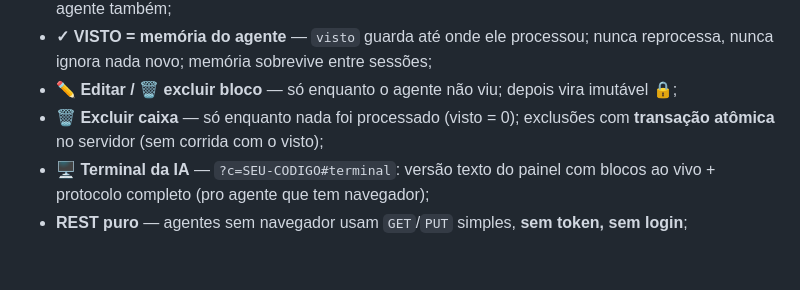
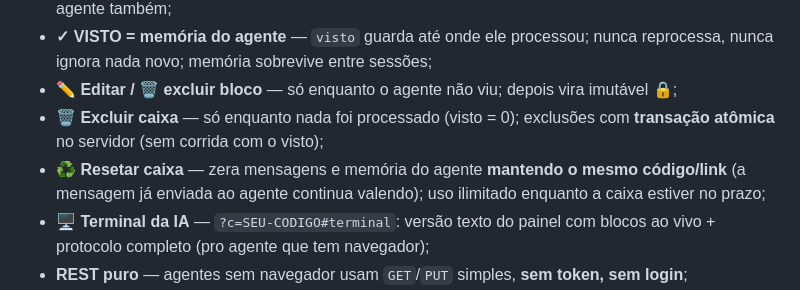
Before and after one commit to lucasgabrieldevgg/caixa-agente, a Markdown page: README.md, the part around the change. Rendered like a GitHub page; blank space fills up the shorter version.

Commit message:
README: funcionalidade resetar caixa

```diff
--- a/README.md
+++ b/README.md
@@ -36,6 +36,7 @@ Siga o protocolo: consulte a caixa a cada checkpoint e nunca encerre sem esvazi
 - **✓ VISTO = memória do agente** — `visto` guarda até onde ele processou; nunca reprocessa, nunca ignora nada novo; memória sobrevive entre sessões;
 - **✏️ Editar / 🗑 excluir bloco** — só enquanto o agente não viu; depois vira imutável 🔒;
 - **🗑 Excluir caixa** — só enquanto nada foi processado (visto = 0); exclusões com **transação atômica** no servidor (sem corrida com o visto);
+- **♻️ Resetar caixa** — zera mensagens e memória do agente **mantendo o mesmo código/link** (a mensagem já enviada ao agente continua valendo); uso ilimitado enquanto a caixa estiver no prazo;
 - **🖥️ Terminal da IA** — `?c=SEU-CODIGO#terminal`: versão texto do painel com blocos ao vivo + protocolo completo (pro agente que tem navegador);
 - **REST puro** — agentes sem navegador usam `GET`/`PUT` simples, **sem token, sem login**;
 - **🌙 Tema claro/escuro**, mobile-first, zero configuração pra qualquer pessoa.
```
